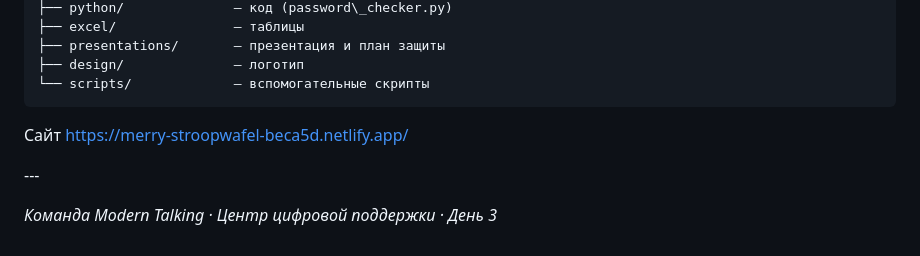
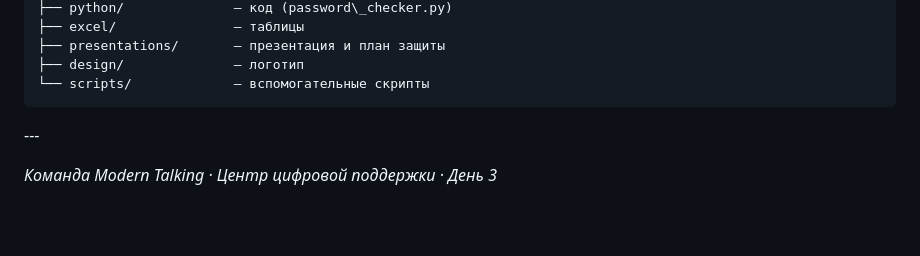
Before and after one commit to KS54-Teachment/Modern-talking, a Markdown page: Day-3/README.md, the part around the change. Drawn GitHub-style; blank space fills up the shorter version.

````diff
--- a/Day-3/README.md
+++ b/Day-3/README.md
@@ -65,7 +65,7 @@ Day-3/
 ├── design/              — логотип
 └── scripts/             — вспомогательные скрипты
 ```
-Сайт https://merry-stroopwafel-beca5d.netlify.app/
+
 
 \---
 
````
